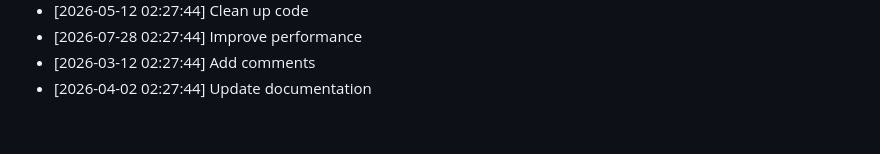
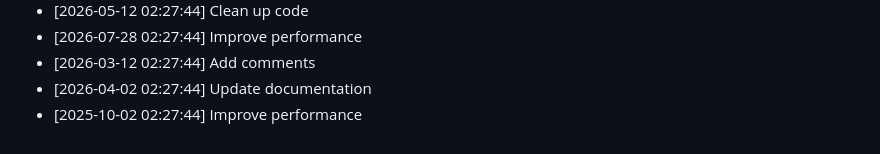
Before and after one commit to yash2277-ctrl/personal-portfolio, a Markdown page: README.md, the part around the change. Drawn GitHub-style.

Commit message:
style: Improve performance

```diff
--- a/README.md
+++ b/README.md
@@ -545,3 +545,4 @@ Full Stack Developer | MERN Stack Specialist
 - [2026-07-28 02:27:44] Improve performance
 - [2026-03-12 02:27:44] Add comments
 - [2026-04-02 02:27:44] Update documentation
+- [2025-10-02 02:27:44] Improve performance
```
